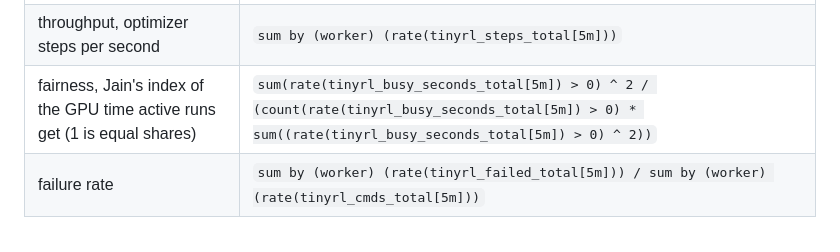
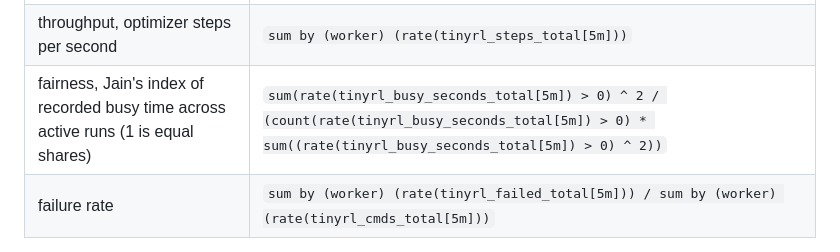
Before and after one commit to ShubyM/tiny-open-rl, a Markdown page: README.md, the part around the change. Drawn GitHub-style.

Commit message:
Describe busy-time fairness without claiming measured GPU time

```diff
--- a/README.md
+++ b/README.md
@@ -213,7 +213,7 @@ counters:
 | mean queueing delay per call | `sum by (worker) (rate(tinyrl_wait_seconds_total[5m])) / sum by (worker) (rate(tinyrl_cmds_total[5m]))` |
 | slowdown, (wait + run) / run | `1 + sum by (worker) (rate(tinyrl_wait_seconds_total[5m])) / sum by (worker) (rate(tinyrl_busy_seconds_total[5m]))` |
 | throughput, optimizer steps per second | `sum by (worker) (rate(tinyrl_steps_total[5m]))` |
-| fairness, Jain's index of the GPU time active runs get (1 is equal shares) | `sum(rate(tinyrl_busy_seconds_total[5m]) > 0) ^ 2 / (count(rate(tinyrl_busy_seconds_total[5m]) > 0) * sum((rate(tinyrl_busy_seconds_total[5m]) > 0) ^ 2))` |
+| fairness, Jain's index of recorded busy time across active runs (1 is equal shares) | `sum(rate(tinyrl_busy_seconds_total[5m]) > 0) ^ 2 / (count(rate(tinyrl_busy_seconds_total[5m]) > 0) * sum((rate(tinyrl_busy_seconds_total[5m]) > 0) ^ 2))` |
 | failure rate | `sum by (worker) (rate(tinyrl_failed_total[5m])) / sum by (worker) (rate(tinyrl_cmds_total[5m]))` |
 
 A run's wait includes waiting on its own earlier calls, since a run's calls run in order.
```
